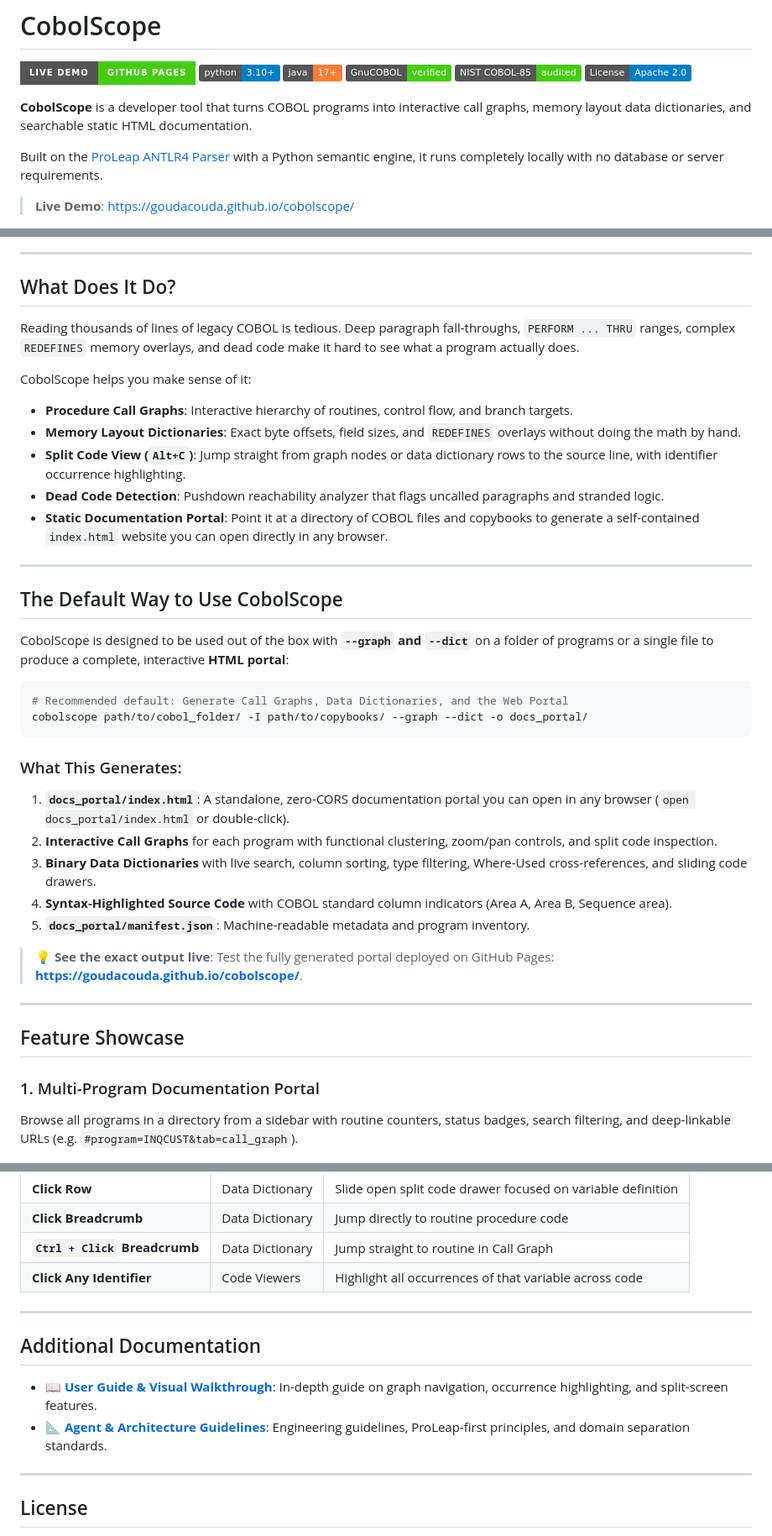
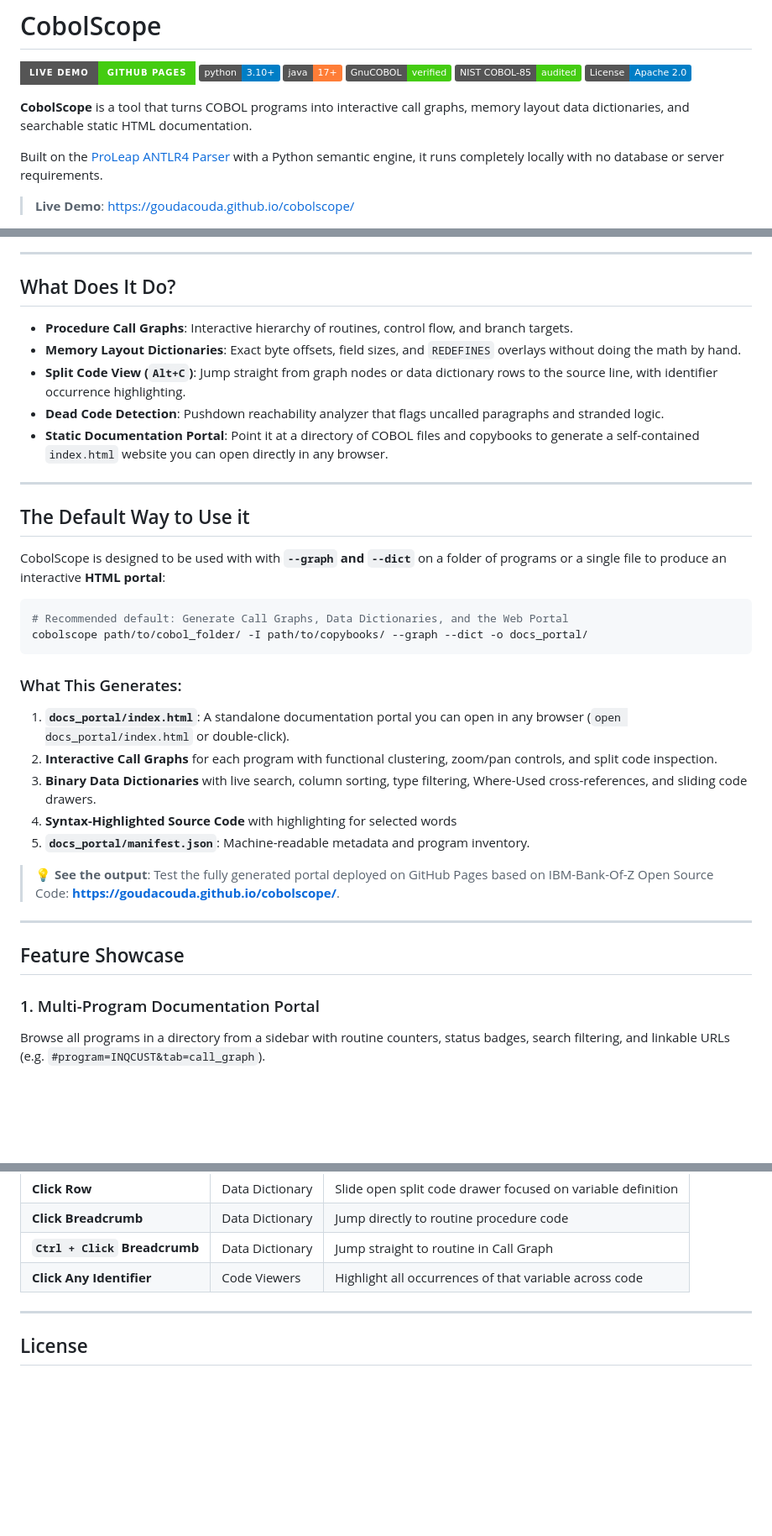
Before and after one commit to GoudaCouda/cobolscope, a Markdown page: README.md, 3 parts joined by grey strips. Shown at 84% size. GitHub-like rendering; badges without logos; blank space fills up the shorter version.

````diff
--- a/README.md
+++ b/README.md
@@ -7,7 +7,7 @@
 [![NIST Conformance](https://img.shields.io/badge/NIST%20COBOL--85-audited-success.svg)](https://www.itl.nist.gov/)
 [![License: Apache 2.0](https://img.shields.io/badge/License-Apache_2.0-blue.svg)](LICENSE)
 
-**CobolScope** is a developer tool that turns COBOL programs into interactive call graphs, memory layout data dictionaries, and searchable static HTML documentation.
+**CobolScope** is a tool that turns COBOL programs into interactive call graphs, memory layout data dictionaries, and searchable static HTML documentation.
 
 Built on the [ProLeap ANTLR4 Parser](https://github.com/uwol/proleap-cobol-parser) with a Python semantic engine, it runs completely locally with no database or server requirements.
 
@@ -21,9 +21,6 @@ Built on the [ProLeap ANTLR4 Parser](https://github.com/uwol/proleap-cobol-parse
 
 ## What Does It Do?
 
-Reading thousands of lines of legacy COBOL is tedious. Deep paragraph fall-throughs, `PERFORM ... THRU` ranges, complex `REDEFINES` memory overlays, and dead code make it hard to see what a program actually does.
-
-CobolScope helps you make sense of it:
 
 - **Procedure Call Graphs**: Interactive hierarchy of routines, control flow, and branch targets.
 - **Memory Layout Dictionaries**: Exact byte offsets, field sizes, and `REDEFINES` overlays without doing the math by hand.
@@ -33,9 +30,9 @@ CobolScope helps you make sense of it:
 
 ---
 
-## The Default Way to Use CobolScope
+## The Default Way to Use it
 
-CobolScope is designed to be used out of the box with **`--graph` and `--dict`** on a folder of programs or a single file to produce a complete, interactive **HTML portal**:
+CobolScope is designed to be used with with **`--graph` and `--dict`** on a folder of programs or a single file to produce an interactive **HTML portal**:
 
 ```bash
 # Recommended default: Generate Call Graphs, Data Dictionaries, and the Web Portal
@@ -43,20 +40,20 @@ cobolscope path/to/cobol_folder/ -I path/to/copybooks/ --graph --dict -o docs_po
 ```
 
 ### What This Generates:
-1. **`docs_portal/index.html`**: A standalone, zero-CORS documentation portal you can open in any browser (`open docs_portal/index.html` or double-click).
+1. **`docs_portal/index.html`**: A standalone documentation portal you can open in any browser (`open docs_portal/index.html` or double-click).
 2. **Interactive Call Graphs** for each program with functional clustering, zoom/pan controls, and split code inspection.
 3. **Binary Data Dictionaries** with live search, column sorting, type filtering, Where-Used cross-references, and sliding code drawers.
-4. **Syntax-Highlighted Source Code** with COBOL standard column indicators (Area A, Area B, Sequence area).
+4. **Syntax-Highlighted Source Code**  with highlighting for selected words
 5. **`docs_portal/manifest.json`**: Machine-readable metadata and program inventory.
 
-> 💡 **See the exact output live**: Test the fully generated portal deployed on GitHub Pages: **[https://goudacouda.github.io/cobolscope/](https://goudacouda.github.io/cobolscope/)**.
+> 💡 **See the output**: Test the fully generated portal deployed on GitHub Pages based on IBM-Bank-Of-Z Open Source Code: **[https://goudacouda.github.io/cobolscope/](https://goudacouda.github.io/cobolscope/)**.
 
 ---
 
 ## Feature Showcase
 
 ### 1. Multi-Program Documentation Portal
-Browse all programs in a directory from a sidebar with routine counters, status badges, search filtering, and deep-linkable URLs (e.g. `#program=INQCUST&tab=call_graph`).
+Browse all programs in a directory from a sidebar with routine counters, status badges, search filtering, and linkable URLs (e.g. `#program=INQCUST&tab=call_graph`).
 
 [![CobolScope Portal Overview](docs/images/portal_overview.png)](https://goudacouda.github.io/cobolscope/)
 
@@ -274,13 +238,6 @@ python -m tests.test_nist_suite
 
 ---
 
-## Additional Documentation
-
-- 📖 **[User Guide & Visual Walkthrough](USER_GUIDE.md)**: In-depth guide on graph navigation, occurrence highlighting, and split-screen features.
-- 📐 **[Agent & Architecture Guidelines](AGENTS.md)**: Engineering guidelines, ProLeap-first principles, and domain separation standards.
-
----
-
 ## License
 
 This project is licensed under the **Apache License, Version 2.0** - see the [LICENSE](LICENSE) file for details.
````
Also changed, not shown: other parts of README.md (+13 -46 lines).
